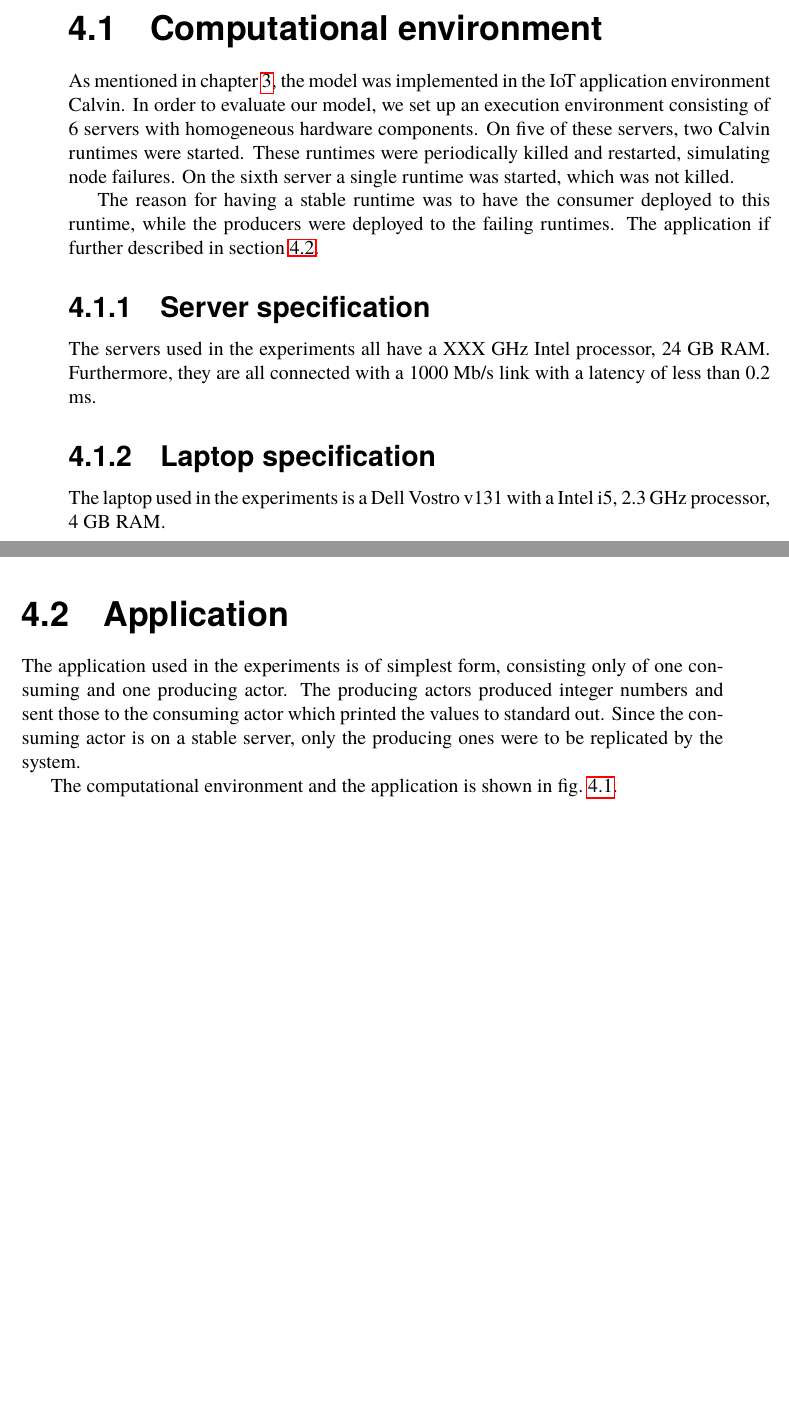
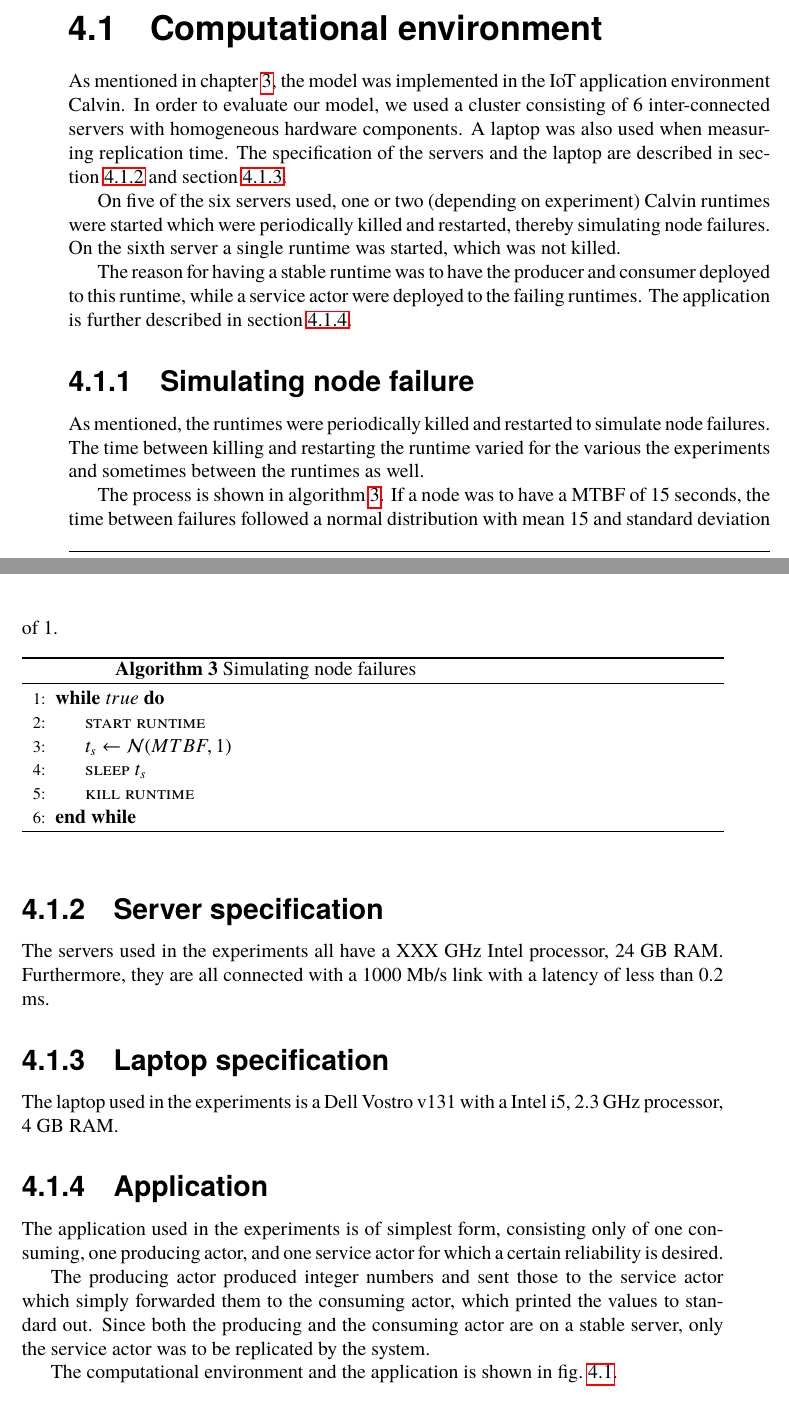
Before and after one commit to PStahl/master_thesis, a LaTeX thesis (report.tex): two parts of pages 35 and 36 of 63, joined at a grey line, cut so that both start at the same text, the shorter picture padded with empty space. Compiled offline with pdfLaTeX.

Commit message:
add algorithm for killing runtimes

```diff
--- a/report.tex
+++ b/report.tex
@@ -857,9 +857,31 @@ When the monitor reports that a node has failed, a ... is executed. First inform
 In order to validate our model, we conducted a set of experiments. The goal of the experiments were to show that our model dynamically ensures the desired level of reliability is met, despite the event of node failures and changing properties of the system, and doing so in an optimal way by choosing the most reliable nodes and thereby the minimum number of replicas.
 
 \section{Computational environment} \label{sec:eval_comp_env}
-As mentioned in \cref{ch:design}, the model was implemented in the IoT application environment Calvin. In order to evaluate our model, we set up an execution environment consisting of 6 servers with homogeneous hardware components. On five of these servers, two Calvin runtimes were started. These runtimes were periodically killed and restarted, simulating node failures. On the sixth server a single runtime was started, which was not killed.
-
-The reason for having a stable runtime was to have the consumer deployed to this runtime, while the producers were deployed to the failing runtimes. The application if further described in~\cref{sec:eval_application}.
+As mentioned in \cref{ch:design}, the model was implemented in the IoT application environment Calvin. In order to evaluate our model, we used a cluster consisting of 6 inter-connected servers with homogeneous hardware components. A laptop was also used when measuring replication time. The specification of the servers and the laptop are described in~\cref{sec:server_spec} and \cref{sec:laptop_spec}.
+
+On five of the six servers used, one or two (depending on experiment) Calvin runtimes were started which were periodically killed and restarted, thereby simulating node failures. On the sixth server a single runtime was started, which was not killed.
+
+The reason for having a stable runtime was to have the producer and consumer deployed to this runtime, while a service actor were deployed to the failing runtimes. The application is further described in~\cref{sec:eval_application}.
+
+\subsection{Simulating node failure} \label{sec:simulating_node_failure}
+As mentioned, the runtimes were periodically killed and restarted to simulate node failures. The time between killing and restarting the runtime varied for the various the experiments and sometimes between the runtimes as well.
+
+The process is shown in~\cref{alg:simulating_node_failures}. If a node was to have a MTBF of 15 seconds, the time between failures followed a normal distribution with mean 15 and standard deviation of 1.
+
+\begin{algorithm}
+	\caption{Simulating node failures} \label{alg:simulating_node_failures}
+	\begin{algorithmic}[1]
+	\While {$true$}
+		\State
+		\Call{start runtime}{}
+		\State $t_{s}\gets \mathcal{N} (MTBF,1)$
+		\State
+		\Call{sleep $t_{s}$}{}
+		\State
+		\Call{kill runtime}{}
+	\EndWhile
+	\end{algorithmic}
+\end{algorithm}
 
 \subsection{Server specification} \label{sec:server_spec}
 The servers used in the experiments all have a XXX GHz Intel processor, 24 GB RAM. Furthermore, they are all connected with a 1000 Mb/s link with a latency of less than 0.2 ms.
@@ -870,8 +892,10 @@ The laptop used in the experiments is a Dell Vostro v131 with a Intel i5, 2.3 GH
 %TODO mention SSD speed? maybe of value when talking about swap memory...
 %mention some speed specs?
 
-\section{Application} \label{sec:eval_application}
-The application used in the experiments is of simplest form, consisting only of one consuming and one producing actor. The producing actors produced integer numbers and sent those to the consuming actor which printed the values to standard out. Since the consuming actor is on a stable server, only the producing ones were to be replicated by the system.
+\subsection{Application} \label{sec:eval_application}
+The application used in the experiments is of simplest form, consisting only of one consuming, one producing actor, and one service actor for which a certain reliability is desired.
+
+The producing actor produced integer numbers and sent those to the  service actor which simply forwarded them to the consuming actor, which printed the values to standard out. Since both the producing and the consuming actor are on a stable server, only the service actor was to be replicated by the system.
 
 The computational environment and the application is shown in~\cref{fig:evaluation_application}.
 
```
Also changed, not shown: report.tex (2 more changed lines).
